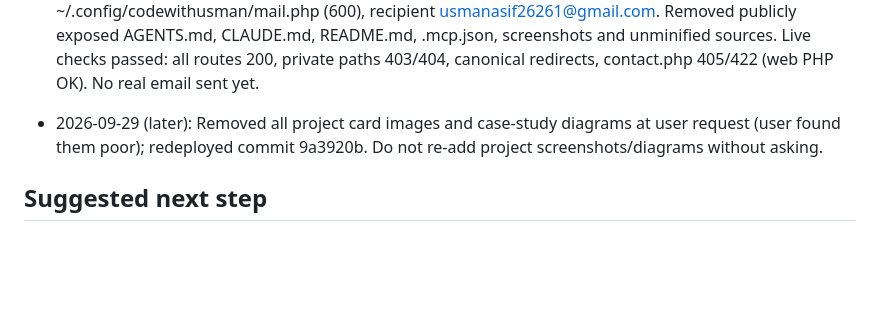
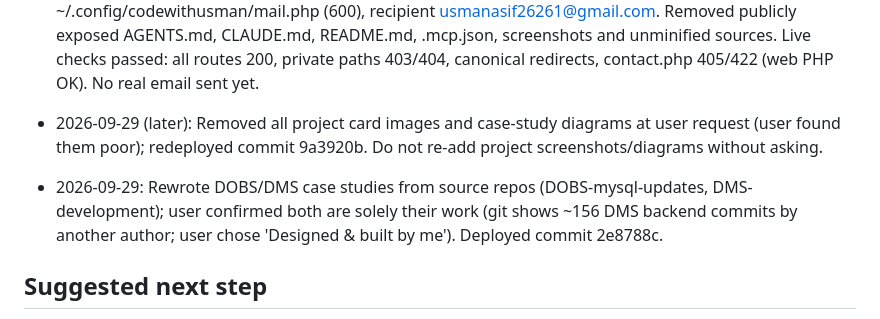
Before and after one commit to uaqx1057/myportfolioweb, a Markdown page: plan.md, the part around the change. Rendered like a GitHub page; blank space fills up the shorter version.

Commit message:
Log case study deploy
Co-Authored-By: Claude Opus 5.5 <noreply@anthropic.com>

```diff
--- a/plan.md
+++ b/plan.md
@@ -90,5 +90,7 @@ git diff --check
 
 - 2026-09-29 (later): Removed all project card images and case-study diagrams at user request (user found them poor); redeployed commit 9a3920b. Do not re-add project screenshots/diagrams without asking.
 
+- 2026-09-29: Rewrote DOBS/DMS case studies from source repos (DOBS-mysql-updates, DMS-development); user confirmed both are solely their work (git shows ~156 DMS backend commits by another author; user chose 'Designed & built by me'). Deployed commit 2e8788c.
+
 ## Suggested next step
 Needs user: one real contact-form test message, manual interactive browser checks, rotate any tokens that were in the formerly public .mcp.json, delete unused ~/.ssh/id_rsa on server, push to GitHub (CI), Search Console sitemap submission + analytics.
```
